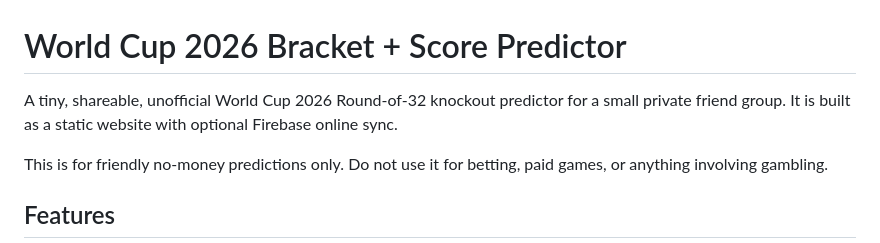
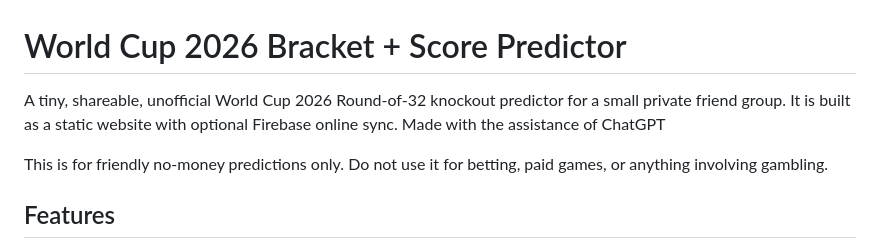
Before and after one commit to dbSapkota/WC-Predictor-2026, a Markdown page: README.md, the part around the change. Drawn GitHub-style.

```diff
--- a/README.md
+++ b/README.md
@@ -1,6 +1,6 @@
 # World Cup 2026 Bracket + Score Predictor
 
-A tiny, shareable, unofficial World Cup 2026 Round-of-32 knockout predictor for a small private friend group. It is built as a static website with optional Firebase online sync.
+A tiny, shareable, unofficial World Cup 2026 Round-of-32 knockout predictor for a small private friend group. It is built as a static website with optional Firebase online sync. Made with the assistance of ChatGPT
 
 This is for friendly no-money predictions only. Do not use it for betting, paid games, or anything involving gambling.
 
```
